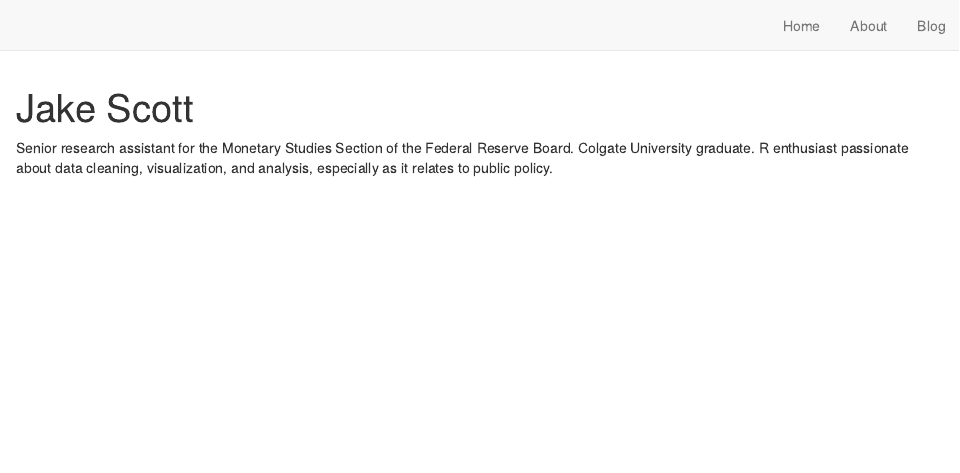
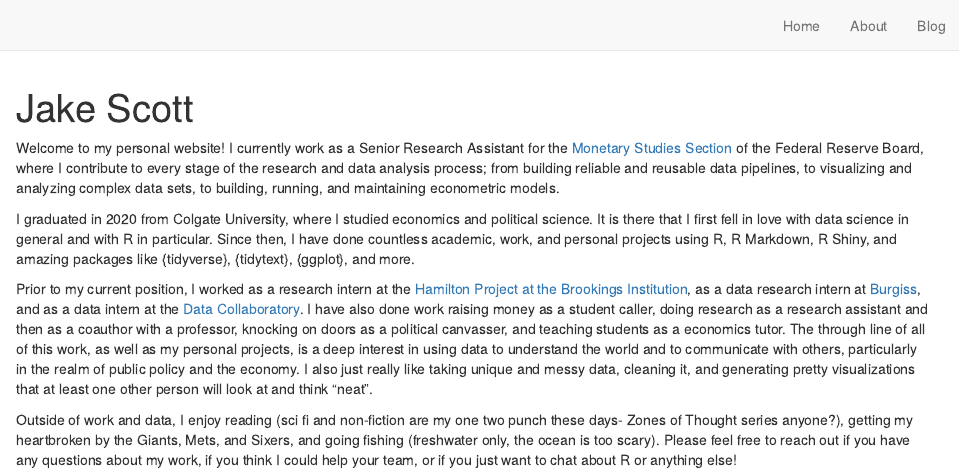
Before and after one commit to jakepscott/Jake-Scott-Website, an R Markdown document (index.Rmd): the page in a window 1100 px wide, from its top. Rendered offline with R 4.5, knitr and Pandoc, with nearby package versions; drawn as R Markdown's standard HTML page in place of the format the file asks for.

Commit message:
Make landing page a full blown about page.

```diff
--- a/index.Rmd
+++ b/index.Rmd
@@ -12,7 +12,13 @@ links:
   - label: Email
     url: "mailto:jakepscott16@gmail.com"
 output:
-  postcards::jolla
+  postcards::trestles
 ---
 
-Senior research assistant for the Monetary Studies Section of the Federal Reserve Board. Colgate University graduate. R enthusiast passionate about data cleaning, visualization, and analysis, especially as it relates to public policy.
+Welcome to my personal website! I currently work as a Senior Research Assistant for the [Monetary Studies Section](https://www.federalreserve.gov/econres/mams-staff.htm) of the Federal Reserve Board, where I contribute to every stage of the research and data analysis process; from building reliable and reusable data pipelines, to visualizing and analyzing complex data sets, to building, running, and maintaining econometric models.
+
+I graduated in 2020 from Colgate University, where I studied economics and political science. It is there that I first fell in love with data science in general and with R in particular. Since then, I have done countless academic, work, and personal projects using R, R Markdown, R Shiny, and amazing packages like {tidyverse}, {tidytext}, {ggplot}, and more.
+
+Prior to my current position, I worked as a research intern at the [Hamilton Project at the Brookings Institution](https://www.hamiltonproject.org/), as a data research intern at [Burgiss](https://www.burgiss.com/), and as a data intern at the [Data Collaboratory](https://www.colgate.edu/about/campus-services-and-resources/data-science-collaboratory). I have also done work raising money as a student caller, doing research as a research assistant and then as a coauthor with a professor, knocking on doors as a political canvasser, and teaching students as a economics tutor. The through line of all of this work, as well as my personal projects, is a deep interest in using data to understand the world and to communicate with others, particularly in the realm of public policy and the economy. I also just really like taking unique and messy data, cleaning it, and generating pretty visualizations that at least one other person will look at and think "neat".
+
+Outside of work and data, I enjoy reading (sci fi and non-fiction are my one two punch these days- Zones of Thought series anyone?), getting my heartbroken by the Giants, Mets, and Sixers, and going fishing (freshwater only, the ocean is too scary). Please feel free to reach out if you have any questions about my work, if you think I could help your team, or if you just want to chat about R or anything else!
```
Also changed, not shown: 2 other files.
